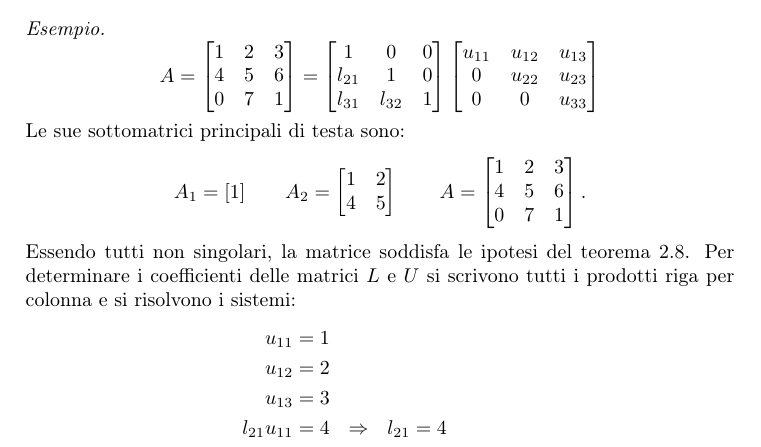
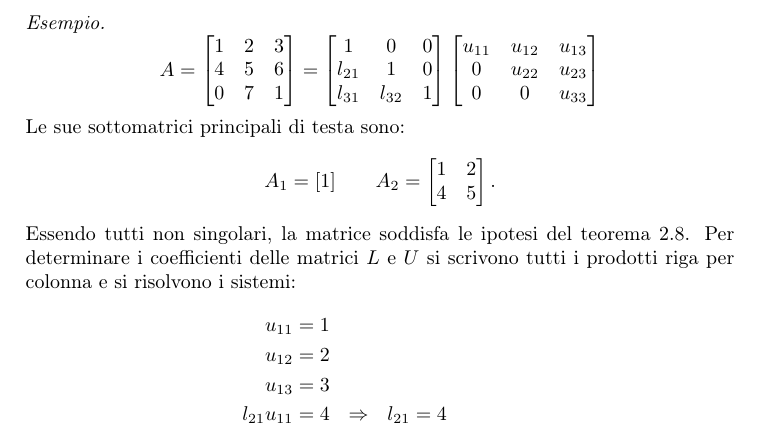
Before and after one commit to fubinitonelli/matematica-numerica, a LaTeX thesis (main.tex, which reads capitoli/02-sistemi-metodi-diretti.tex): part of page 23 of 178, cut so that both start at the same text. Compiled offline with pdfLaTeX.

Commit message:
mionr fix esempio LU

```diff
--- a/capitoli/02-sistemi-metodi-diretti.tex
+++ b/capitoli/02-sistemi-metodi-diretti.tex
@@ -278,10 +278,6 @@ Le sue sottomatrici principali di testa sono:
 A_{1} =[ 1] \qquad A_{2} =\begin{bmatrix}
 1 & 2\\
 4 & 5
-\end{bmatrix} \qquad A=\begin{bmatrix}
-1 & 2 & 3\\
-4 & 5 & 6\\
-0 & 7 & 1
 \end{bmatrix}.
 \end{equation*}
 Essendo tutti non singolari, la matrice soddisfa le ipotesi del teorema \ref{thm:esist-unicita-LU}.
```
